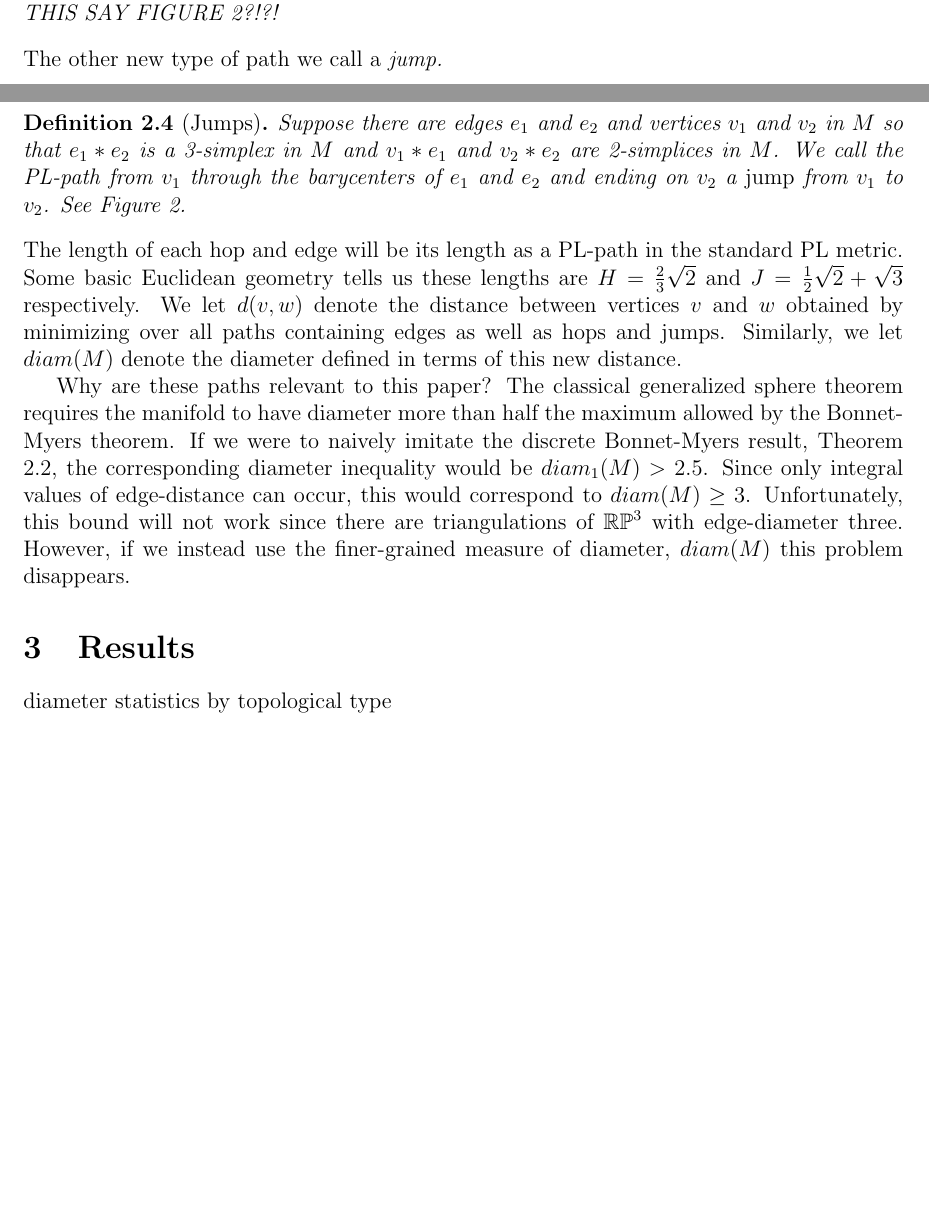
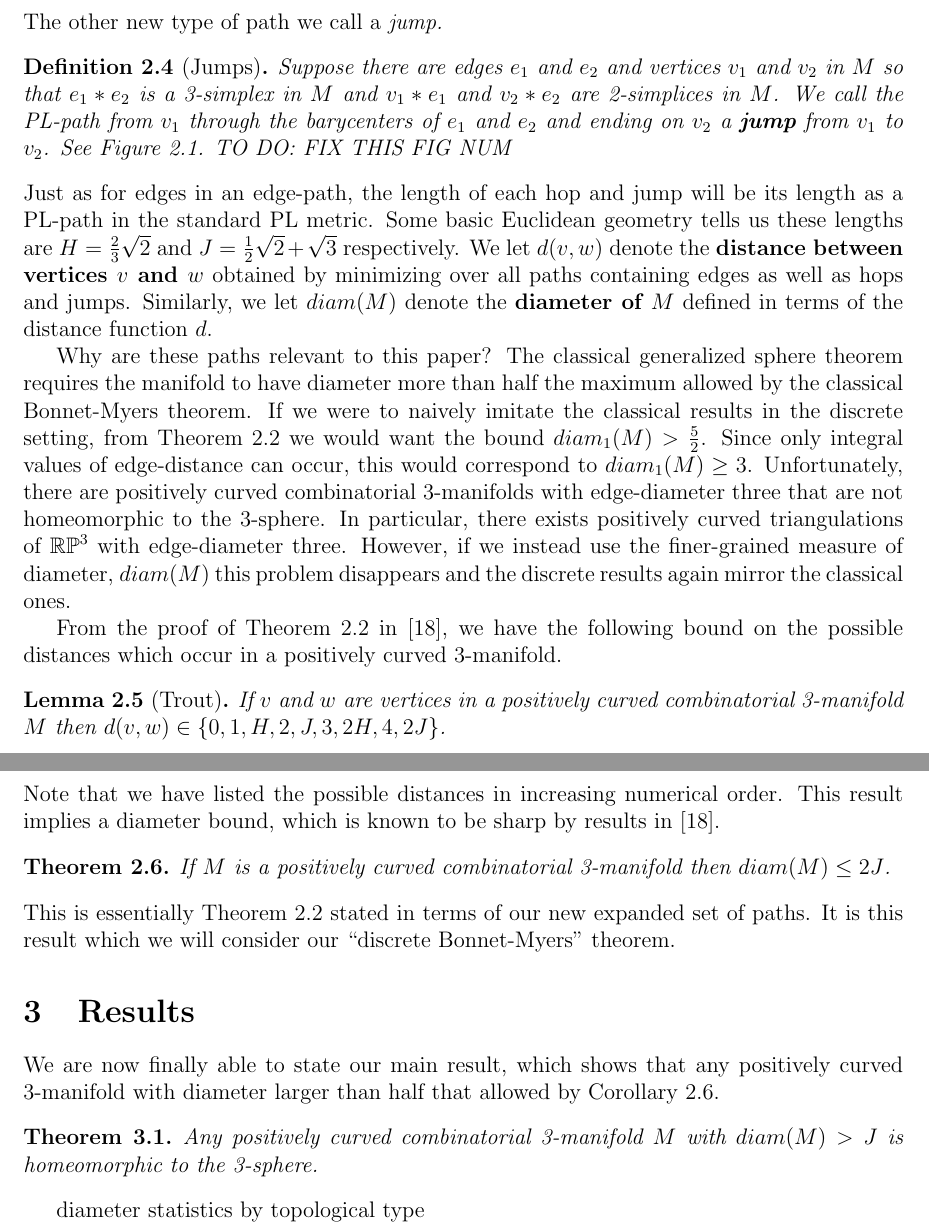
Before and after one commit to vadasg/manifold-graph, a LaTeX paper (paper/paper.tex): two parts of pages 2 and 3 of 5 before the commit and two parts of pages 3 and 4 of 6 after it, joined at a grey line, cut at the place of the change, the shorter picture padded with empty space. Compiled offline with pdfLaTeX.

Commit message:
more writing

```diff
--- a/paper/paper.tex
+++ b/paper/paper.tex
@@ -41,13 +41,13 @@ Chatham University \\ Woodland Rd, Pittsburgh PA 15232 USA}
 \maketitle
 
 \begin{abstract}
-  This paper presents a discrete version of Grove and Shiohama's generalized sphere theorem \cite{groveshiohama}.
+  This paper presents a discrete version of Grove and Shiohama's generalized sphere theorem. TO DO: EXPAND ABSTRACT?
 \end{abstract}
 
 
 \section{Introduction}
 
-Differential geometry is of central importance not only to geometers but also topologists, physicists and, increasingly, many of those interested in applied topics such as finite element analysis and computer graphics. One new offshoot in this area is {\em discrete differential geometry} (DDG) which seeks discrete analogues to the classical theorems and concepts from differential geometry. Since many computational treatments of differential geometry involve discretizing shapes, this subject has particular relevance for those with applied interests, see \cite{grinspun2006discrete} for example. Other recent DDG work with a more pure-mathematics flavor can be found in \cite{BMM,Crowley,EMM,forman2,GGL1,GGL2,GGL3,stone}.
+Differential geometry is of central importance not only to geometers but also topologists, physicists and, increasingly, many of those interested in applied topics such as finite element analysis and computer graphics. One new offshoot in this area is {\em discrete differential geometry} (DDG) which seeks discrete analogues to the classical theorems and concepts from differential geometry. Since many computational treatments of differential geometry involve discretizing shapes, this subject has particular relevance for those with applied interests, see \cite{grinspun2006discrete} for examples. Other recent DDG work with a more pure-mathematics flavor can be found in \cite{BMM,Crowley,EMM,forman2,GGL1,GGL2,GGL3,stone}.
 
 A particularly important goal in classical differential geometry is to elucidate the relationship between the curvature of a Riemannian (or semi-Riemannian) space and its topology. The classical
 results in this area are numerous, beautiful, and have inspired an
@@ -68,50 +68,77 @@ enormous amount of subsequent research. In this paper, we will present a discret
 \section{Basic Stuff}
 \label{sect:basics}
 
-The discrete version of Theorem \ref{thm:grove_shiohama} given in this paper will apply to positively curved combinatorial 3-manifolds. A {\em combinatorial 3-manifold} is an abstract simplicial complex in which the link of each vertex is a 2-sphere. We call such a space {\em positively curved} if at most five tetrahedra are incident along each edge. Why this terminology? If we endow a combinatorial 3-manifold with the standard piecewise-linear (PL) metric (in which all edges have unit-length), this condition is equivalent to requiring an angle deficit along each edge. In classical differential geometry an angle deficit is intimately related to positive curvature.
+The discrete version of Theorem \ref{thm:grove_shiohama} given in this paper will apply to positively curved combinatorial 3-manifolds. A \textbf{combinatorial 3-manifold} $M$ is an abstract simplicial complex in which the link of each vertex is a 2-sphere. We call such a space \textbf{positively curved} if at most five tetrahedra are incident along each edge. Why this terminology? If we endow $M$ with the standard piecewise-linear (PL) metric in which all edges have unit-length, this condition is equivalent to requiring an angle deficit along each edge. In classical differential geometry an angle deficit is intimately related to positive curvature.
 
-Probably the most natural discrete definition of distance in an abstract simplicial complex is given in terms of edge paths.
+A very natural discrete definition of distance in an abstract simplicial complex uses \textbf{edge-paths}. That is, paths entirely contained in the 1-skeleton of $M$.
 
-\begin{dfn}The {\em edge-distance} between two vertices $v$ and $w$ in an abstract simplicial complex $M$ is the minimum length, in edges, of an edge path from $v$ to $w$. We denote this quantity $d_1(v,w)$. The {\em edge-diameter} of $M$, written as $diam_1(M)$, is the maximum of $d_1(v,w)$ over all pairs of vertices $v$ and $w$ in $M$.
+\begin{dfn}The \textbf{edge-distance} between two vertices $v$ and $w$ in an abstract simplicial complex $M$ is the minimum length (as a PL-path in the standard PL-metric) of an edge-path from $v$ to $w$. We denote this quantity $d_1(v,w)$. The \textbf{edge-diameter} of $M$, written as $diam_1(M)$, is the maximum of $d_1(v,w)$ over all pairs of vertices $v$ and $w$ in $M$.
 \end{dfn}
 
-\noindent Previous work \cite{Trout10} has demonstrated a discrete version of the Bonnet-Myers theorem which applies to positively curved combinatorial 3-manifolds and which uses these notions of distance and diameter.
+\noindent Note that the length of an edge-path is simply the number of edges it traverses.
+
+A discrete version of the Bonnet-Myers theorem was previously proved in \cite{Trout10}. It applies to positively curved combinatorial 3-manifolds and gives a diameter bound in terms of the edge-diameter.
 
 \begin{thm}[Trout] For any positively curved combinatorial 3-manifold $M$ we have $diam_1(M)\leq 5$. Moreover, this bound is sharp.
 \label{thm:discrete_BM}
 \end{thm}
 
-While Theorem \ref{thm:discrete_BM} is stated in terms of edge-diameter, the proof is greatly facilitated by expanding the set of paths under consideration to include those which contain not only edges, but also other types of PL-paths between vertices. The first new type of path is called a {\em hop}.
+\noindent Interestingly, while the statement of Theorem \ref{thm:discrete_BM} uses edge-diameter, its proof relies on expanding the set of paths under consideration to include those which contain not only edges, but also other types of PL-paths between vertices.
 
-\begin{dfn}[Hops] Suppose $\tau$ is a 2-simplex in $M$ and $v_1$ and $v_2$ vertices in $M$ such that $v_1*\tau$ and $v_2*\tau$ are 3-simplices in $M$. The PL-path from $v_1$ through the barycenter of $\tau$ and ending on $v_2$ will be called a {\em hop} from $v_1$ to $v_2$. See Figure \ref{hop}. TO DO: WHY DOES THIS SAY FIGURE 2?!?!
+\subsection{Hops and Jumps}
+The first new type of path is called a {\em hop}.
+
+\begin{dfn}[Hops] Suppose $\tau$ is a 2-simplex in $M$ and $v_1$ and $v_2$ are vertices in $M$ such that $v_1*\tau$ and $v_2*\tau$ are 3-simplices in $M$. The PL-path from $v_1$ through the barycenter of $\tau$ and ending on $v_2$ will be called a \textbf{hop} from $v_1$ to $v_2$. See Figure \ref{fig:hop}. TO DO: FIX THIS FIG NUM
 \end{dfn}
 
-\noindent The other new type of path we call a {\em jump.}
-
-\begin{dfn}[Jumps] Suppose there are edges $e_1$ and $e_2$ and vertices $v_1$ and $v_2$ in $M$ so that $e_1*e_2$ is a 3-simplex in $M$ and $v_1*e_1$ and $v_2*e_2$ are 2-simplices in $M$. We call the PL-path from $v_1$ through the barycenters of $e_1$ and $e_2$ and ending on $v_2$ a {\em jump} from $v_1$ to $v_2$. See Figure \ref{jump}.
-\end{dfn}
-
-\noindent The length of each hop and edge will be its length as a PL-path in the standard PL metric. Some basic Euclidean geometry tells us these lengths are $H = \frac{2}{3}\sqrt{2}$ and $J = \frac{1}{2}\sqrt{2} + \sqrt{3}$ respectively. We let $d(v,w)$ denote the distance between vertices $v$ and $w$ obtained by minimizing over all paths containing edges as well as hops and jumps. Similarly, we let $diam(M)$ denote the diameter defined in terms of this new distance.
-
-Why are these paths relevant to this paper? The classical generalized sphere theorem requires the manifold to have diameter more than half the maximum allowed by the Bonnet-Myers theorem. If we were to naively imitate the discrete Bonnet-Myers result, Theorem \ref{thm:discrete_BM}, the corresponding diameter inequality would be $diam_1(M)>2.5$. Since only integral values of edge-distance can occur, this would correspond to $diam(M)\geq 3$. Unfortunately, this bound will not work since there are triangulations of $\mathbb{RP}^3$ with edge-diameter three. However, if we instead use the finer-grained measure of diameter, $diam(M)$ this problem disappears.
-
 \begin{figure}
-	\label{hop}
+	\label{fig:hop}
     \begin{center}
         \includegraphics[width=0.6\linewidth]{figures/hops.pdf}
         \caption{A {\em hop} from vertex $v_1$ to vertex $v_2$. TO DO: CROP OUT LEFT IMAGE}
     \end{center}
 \end{figure}
 
+\noindent The other new type of path we call a {\em jump.}
+
+\begin{dfn}[Jumps] Suppose there are edges $e_1$ and $e_2$ and vertices $v_1$ and $v_2$ in $M$ so that $e_1*e_2$ is a 3-simplex in $M$ and $v_1*e_1$ and $v_2*e_2$ are 2-simplices in $M$. We call the PL-path from $v_1$ through the barycenters of $e_1$ and $e_2$ and ending on $v_2$ a \textbf{jump} from $v_1$ to $v_2$. See Figure \ref{fig:jump}. TO DO: FIX THIS FIG NUM
+\end{dfn}
+
 \begin{figure}
-    \label{jump}
+    \label{fig:jump}
     \begin{center}
         \includegraphics[width=0.4\linewidth]{figures/jump.pdf}
         \caption{A {\em jump} from vertex $v_1$ to vertex $v_2$}
     \end{center}
 \end{figure}
 
+\noindent Just as for edges in an edge-path, the length of each hop and jump will be its length as a PL-path in the standard PL metric. Some basic Euclidean geometry tells us these lengths are $H = \frac{2}{3}\sqrt{2}$ and $J = \frac{1}{2}\sqrt{2} + \sqrt{3}$ respectively. We let $d(v,w)$ denote the \textbf{distance between vertices $v$ and $w$} obtained by minimizing over all paths containing edges as well as hops and jumps. Similarly, we let $diam(M)$ denote the \textbf{diameter of $M$} defined in terms of the distance function $d$.
+
+Why are these paths relevant to this paper? The classical generalized sphere theorem requires the manifold to have diameter more than half the maximum allowed by the classical Bonnet-Myers theorem. If we were to naively imitate the classical results in the discrete setting, from Theorem \ref{thm:discrete_BM} we would want the bound $diam_1(M)>\frac{5}{2}$. Since only integral values of edge-distance can occur, this would correspond to $diam_1(M)\geq 3$. Unfortunately, there are positively curved combinatorial 3-manifolds with edge-diameter three that are not homeomorphic to the 3-sphere. In particular, there exists positively curved triangulations of $\mathbb{RP}^3$ with edge-diameter three. However, if we instead use the finer-grained measure of diameter, $diam(M)$ this problem disappears and the discrete results again mirror the classical ones.
+
+From the proof of Theorem \ref{thm:discrete_BM} in \cite{Trout10}, we have the following bound on the possible distances which occur in a positively curved 3-manifold.
+
+\begin{lem}[Trout] If $v$ and $w$ are vertices in a positively curved combinatorial 3-manifold $M$ then $d(v,w) \in \{0, 1, H, 2, J, 3, 2H, 4, 2J \}$.
+\end{lem}
+
+\noindent Note that we have listed the possible distances in increasing numerical order. This result implies a diameter bound, which is known to be sharp by results in \cite{Trout10}.
+
+\begin{thm} If $M$ is a positively curved combinatorial 3-manifold then $diam(M) \leq 2J$.
+\label{thm:discrete_BM_expanded_paths}
+\end{thm}
+
+\noindent This is essentially Theorem \ref{thm:discrete_BM} stated in terms of our new expanded set of paths. It is this result which we will consider our ``discrete Bonnet-Myers'' theorem.
+
 \section{Results}
+We are now finally able to state our main result, which shows that any positively curved 3-manifold with diameter larger than half that allowed by Corollary \ref{thm:discrete_BM_expanded_paths}.
+
+\begin{thm} Any positively curved combinatorial 3-manifold $M$ with $diam(M)>J$ is homeomorphic to the 3-sphere.
+\label{thm:discrete_GS}
+\end{thm}
+
+
+
+
 
 diameter statistics by topological type
 
```
